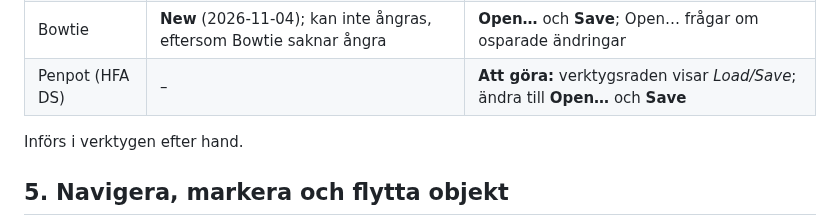
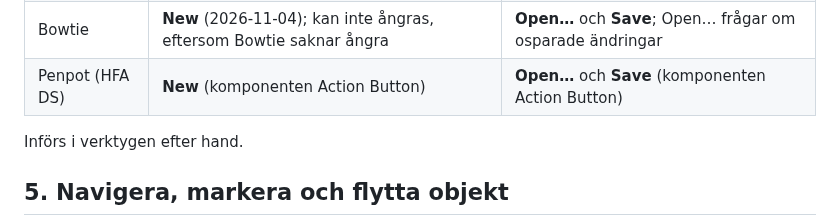
Before and after one commit to larswpettersson/hfa-ds, a Markdown page: docs/designprinciper.md, the part around the change. Rendered like a GitHub page.

```diff
--- a/docs/designprinciper.md
+++ b/docs/designprinciper.md
@@ -377,7 +377,7 @@ Analysfilen hanteras på samma sätt i alla verktyg, som i de flesta program (Wi
 | STPA | Saknas; bara *Load preset…* och *New chat* (rensar bara samtalet) | **Open…** och **Save** |
 | HTA | **New** (2026-11-04) | **Open…** och **Save**; Open… frågar om osparade ändringar |
 | Bowtie | **New** (2026-11-04); kan inte ångras, eftersom Bowtie saknar ångra | **Open…** och **Save**; Open… frågar om osparade ändringar |
-| Penpot (HFA DS) | – | **Att göra:** verktygsraden visar *Load/Save*; ändra till **Open…** och **Save** |
+| Penpot (HFA DS) | **New** (komponenten Action Button) | **Open…** och **Save** (komponenten Action Button) |
 
 Införs i verktygen efter hand.
 
```
Also changed, not shown: docs/design-principles.md (+1 -1 lines).
